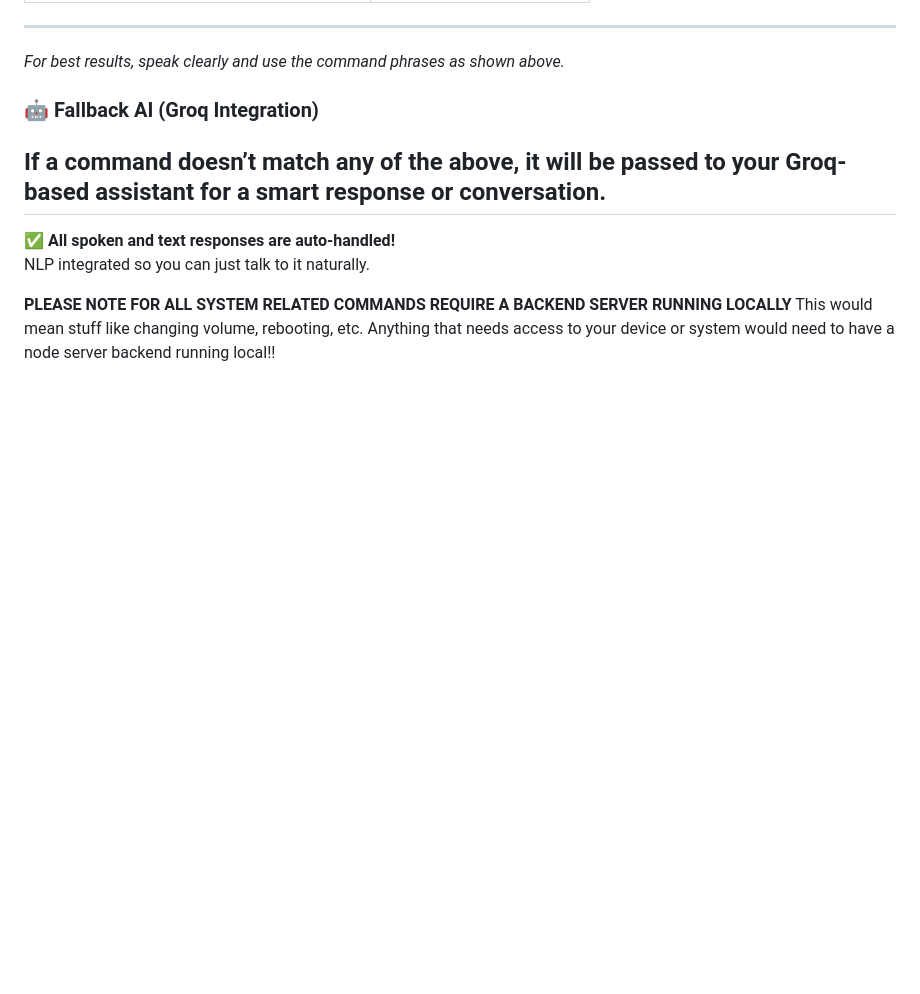
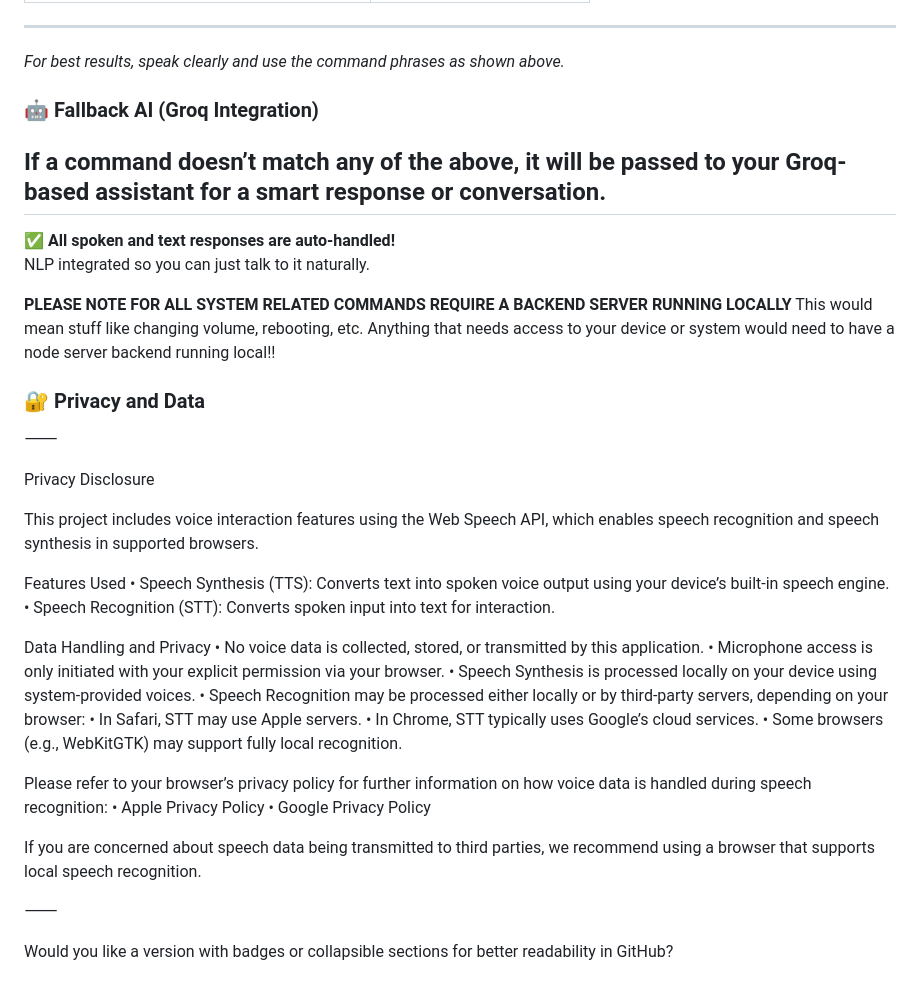
Before and after one commit to B3ND1X/F.R.I.D.A.Y., a Markdown page: README.md, the part around the change. Rendered like a GitHub page; blank space fills up the shorter version.

```diff
--- a/README.md
+++ b/README.md
@@ -383,3 +383,35 @@ NLP integrated so you can just talk to it naturally.
 
 **PLEASE NOTE FOR ALL SYSTEM RELATED COMMANDS REQUIRE A BACKEND SERVER RUNNING LOCALLY**
 This would mean stuff like changing volume, rebooting, etc. Anything that needs access to your device or system would need to have a node server backend running local!!
+
+
+### 🔐 **Privacy and Data**
+
+⸻
+
+Privacy Disclosure
+
+This project includes voice interaction features using the Web Speech API, which enables speech recognition and speech synthesis in supported browsers.
+
+Features Used
+	•	Speech Synthesis (TTS): Converts text into spoken voice output using your device’s built-in speech engine.
+	•	Speech Recognition (STT): Converts spoken input into text for interaction.
+
+Data Handling and Privacy
+	•	No voice data is collected, stored, or transmitted by this application.
+	•	Microphone access is only initiated with your explicit permission via your browser.
+	•	Speech Synthesis is processed locally on your device using system-provided voices.
+	•	Speech Recognition may be processed either locally or by third-party servers, depending on your browser:
+	•	In Safari, STT may use Apple servers.
+	•	In Chrome, STT typically uses Google’s cloud services.
+	•	Some browsers (e.g., WebKitGTK) may support fully local recognition.
+
+Please refer to your browser’s privacy policy for further information on how voice data is handled during speech recognition:
+	•	Apple Privacy Policy
+	•	Google Privacy Policy
+
+If you are concerned about speech data being transmitted to third parties, we recommend using a browser that supports local speech recognition.
+
+⸻
+
+Would you like a version with badges or collapsible sections for better readability in GitHub?
```
